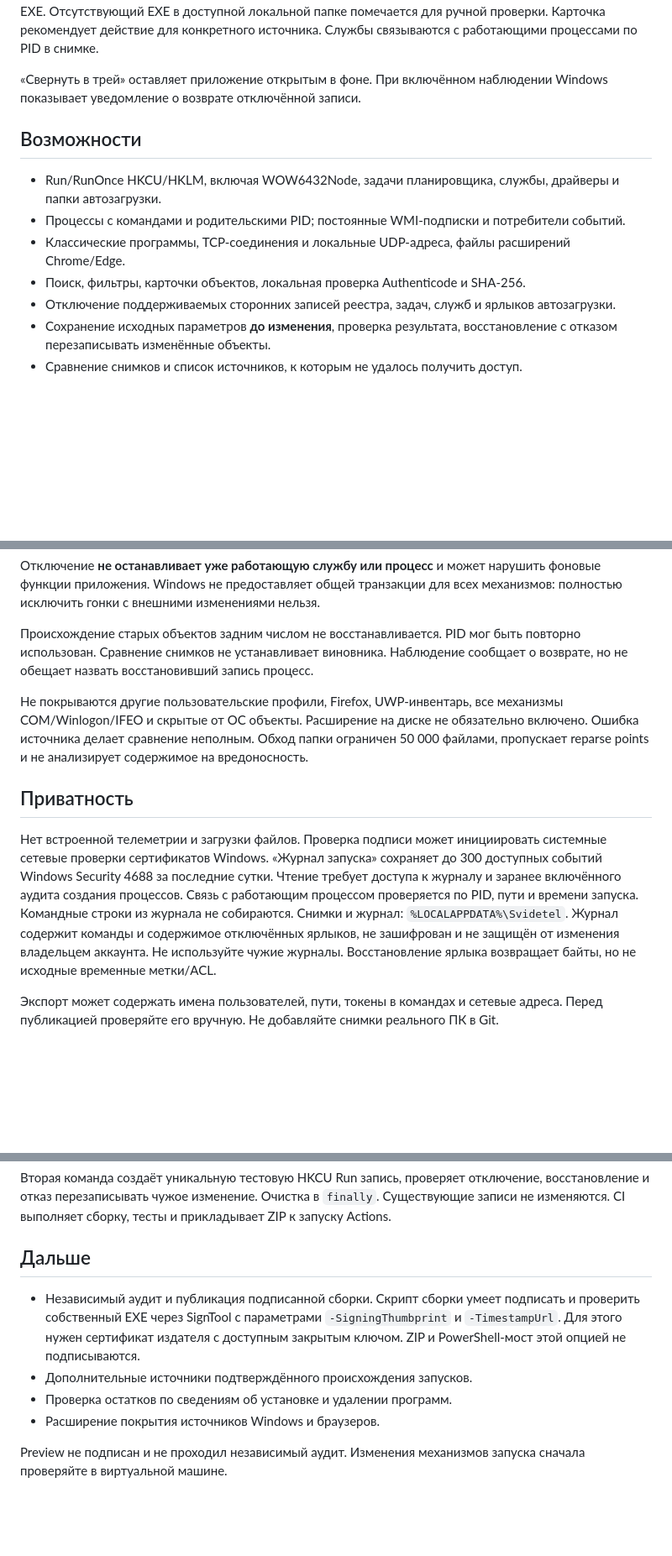
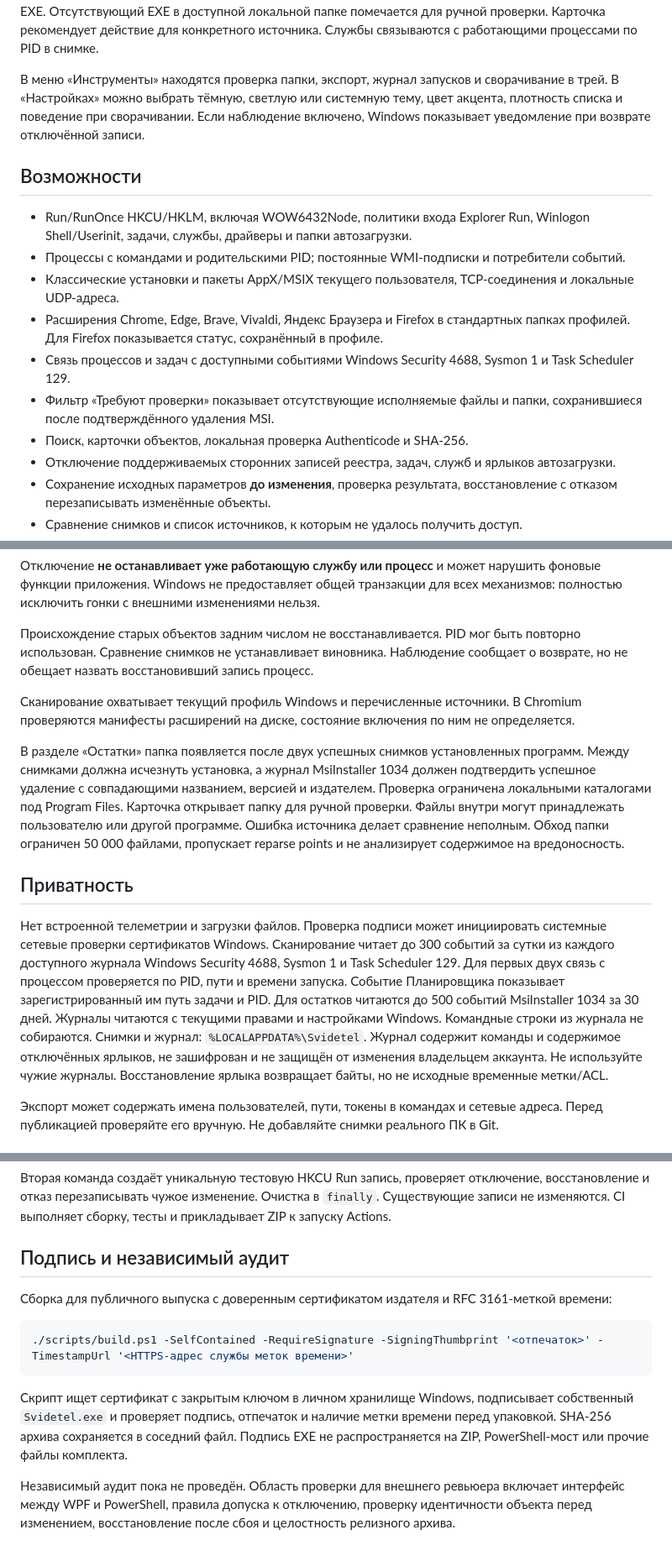
Before and after one commit to icefprogs/svidetel, a Markdown page: README.md, 3 parts joined by grey strips. Shown at 84% size. GitHub-like rendering; blank space fills up the shorter version.

````diff
--- a/README.md
+++ b/README.md
@@ -13,13 +15,16 @@
 «Оптимизация» собирает поддерживаемые точки запуска в одном окне. Отметьте записи для отключения или открытые приложения для обычного закрытия. Настройки автозапуска можно вернуть через историю. Запуск службы меняется на будущее. Открытое приложение получает запрос закрытия и может предложить сохранить данные. Для процессов и записей запуска карточка показывает совпадающие пути EXE. Отсутствующий EXE в доступной локальной папке помечается для ручной проверки. Карточка рекомендует действие для конкретного источника. Службы связываются с работающими процессами по PID в снимке.
 
-«Свернуть в трей» оставляет приложение открытым в фоне. При включённом наблюдении Windows показывает уведомление о возврате отключённой записи.
+В меню «Инструменты» находятся проверка папки, экспорт, журнал запусков и сворачивание в трей. В «Настройках» можно выбрать тёмную, светлую или системную тему, цвет акцента, плотность списка и поведение при сворачивании. Если наблюдение включено, Windows показывает уведомление при возврате отключённой записи.
 
 ## Возможности
 
-- Run/RunOnce HKCU/HKLM, включая WOW6432Node, задачи планировщика, службы, драйверы и папки автозагрузки.
+- Run/RunOnce HKCU/HKLM, включая WOW6432Node, политики входа Explorer Run, Winlogon Shell/Userinit, задачи, службы, драйверы и папки автозагрузки.
 - Процессы с командами и родительскими PID; постоянные WMI-подписки и потребители событий.
-- Классические программы, TCP-соединения и локальные UDP-адреса, файлы расширений Chrome/Edge.
-- Поиск, фильтры, карточки объектов, локальная проверка Authenticode и SHA-256.
+- Классические установки и пакеты AppX/MSIX текущего пользователя, TCP-соединения и локальные UDP-адреса.
+- Расширения Chrome, Edge, Brave, Vivaldi, Яндекс Браузера и Firefox в стандартных папках профилей. Для Firefox показывается статус, сохранённый в профиле.
+- Связь процессов и задач с доступными событиями Windows Security 4688, Sysmon 1 и Task Scheduler 129.
+- Фильтр «Требуют проверки» показывает отсутствующие исполняемые файлы и папки, сохранившиеся после подтверждённого удаления MSI.
+- Поиск, карточки объектов, локальная проверка Authenticode и SHA-256.
 - Отключение поддерживаемых сторонних записей реестра, задач, служб и ярлыков автозагрузки.
 - Сохранение исходных параметров **до изменения**, проверка результата, восстановление с отказом перезаписывать изменённые объекты.
 - Сравнение снимков и список источников, к которым не удалось получить доступ.
@@ -52,11 +57,13 @@ Windows 10/11 x64, Windows PowerShell 5.1. Сборке с зависимост
 
 Происхождение старых объектов задним числом не восстанавливается. PID мог быть повторно использован. Сравнение снимков не устанавливает виновника. Наблюдение сообщает о возврате, но не обещает назвать восстановивший запись процесс.
 
-Не покрываются другие пользовательские профили, Firefox, UWP-инвентарь, все механизмы COM/Winlogon/IFEO и скрытые от ОС объекты. Расширение на диске не обязательно включено. Ошибка источника делает сравнение неполным. Обход папки ограничен 50 000 файлами, пропускает reparse points и не анализирует содержимое на вредоносность.
+Сканирование охватывает текущий профиль Windows и перечисленные источники. В Chromium проверяются манифесты расширений на диске, состояние включения по ним не определяется.
+
+В разделе «Остатки» папка появляется после двух успешных снимков установленных программ. Между снимками должна исчезнуть установка, а журнал MsiInstaller 1034 должен подтвердить успешное удаление с совпадающими названием, версией и издателем. Проверка ограничена локальными каталогами под Program Files. Карточка открывает папку для ручной проверки. Файлы внутри могут принадлежать пользователю или другой программе. Ошибка источника делает сравнение неполным. Обход папки ограничен 50 000 файлами, пропускает reparse points и не анализирует содержимое на вредоносность.
 
 ## Приватность
 
-Нет встроенной телеметрии и загрузки файлов. Проверка подписи может инициировать системные сетевые проверки сертификатов Windows. «Журнал запуска» сохраняет до 300 доступных событий Windows Security 4688 за последние сутки. Чтение требует доступа к журналу и заранее включённого аудита создания процессов. Связь с работающим процессом проверяется по PID, пути и времени запуска. Командные строки из журнала не собираются. Снимки и журнал: `%LOCALAPPDATA%\Svidetel`. Журнал содержит команды и содержимое отключённых ярлыков, не зашифрован и не защищён от изменения владельцем аккаунта. Не используйте чужие журналы. Восстановление ярлыка возвращает байты, но не исходные временные метки/ACL.
+Нет встроенной телеметрии и загрузки файлов. Проверка подписи может инициировать системные сетевые проверки сертификатов Windows. Сканирование читает до 300 событий за сутки из каждого доступного журнала Windows Security 4688, Sysmon 1 и Task Scheduler 129. Для первых двух связь с процессом проверяется по PID, пути и времени запуска. Событие Планировщика показывает зарегистрированный им путь задачи и PID. Для остатков читаются до 500 событий MsiInstaller 1034 за 30 дней. Журналы читаются с текущими правами и настройками Windows. Командные строки из журнала не собираются. Снимки и журнал: `%LOCALAPPDATA%\Svidetel`. Журнал содержит команды и содержимое отключённых ярлыков, не зашифрован и не защищён от изменения владельцем аккаунта. Не используйте чужие журналы. Восстановление ярлыка возвращает байты, но не исходные временные метки/ACL.
 
 Экспорт может содержать имена пользователей, пути, токены в командах и сетевые адреса. Перед публикацией проверяйте его вручную. Не добавляйте снимки реального ПК в Git.
 
@@ -81,11 +88,14 @@ WPF + C#, фиксированный PowerShell-мост. Нет сторонн
 
 Вторая команда создаёт уникальную тестовую HKCU Run запись, проверяет отключение, восстановление и отказ перезаписывать чужое изменение. Очистка в `finally`. Существующие записи не изменяются. CI выполняет сборку, тесты и прикладывает ZIP к запуску Actions.
 
-## Дальше
+## Подпись и независимый аудит
 
-- Независимый аудит и публикация подписанной сборки. Скрипт сборки умеет подписать и проверить собственный EXE через SignTool с параметрами `-SigningThumbprint` и `-TimestampUrl`. Для этого нужен сертификат издателя с доступным закрытым ключом. ZIP и PowerShell-мост этой опцией не подписываются.
-- Дополнительные источники подтверждённого происхождения запусков.
-- Проверка остатков по сведениям об установке и удалении программ.
-- Расширение покрытия источников Windows и браузеров.
+Сборка для публичного выпуска с доверенным сертификатом издателя и RFC 3161-меткой времени:
 
-Preview не подписан и не проходил независимый аудит. Изменения механизмов запуска сначала проверяйте в виртуальной машине.
+```powershell
+./scripts/build.ps1 -SelfContained -RequireSignature -SigningThumbprint '<отпечаток>' -TimestampUrl '<HTTPS-адрес службы меток времени>'
+```
+
+Скрипт ищет сертификат с закрытым ключом в личном хранилище Windows, подписывает собственный `Svidetel.exe` и проверяет подпись, отпечаток и наличие метки времени перед упаковкой. SHA-256 архива сохраняется в соседний файл. Подпись EXE не распространяется на ZIP, PowerShell-мост или прочие файлы комплекта.
+
+Независимый аудит пока не проведён. Область проверки для внешнего ревьюера включает интерфейс между WPF и PowerShell, правила допуска к отключению, проверку идентичности объекта перед изменением, восстановление после сбоя и целостность релизного архива.
````
Also changed, not shown: other parts of README.md (+4 -2 lines), docs/screenshots/optimization.png, docs/screenshots/overview.png, docs/screenshots/settings.png (added), 13 other files.
